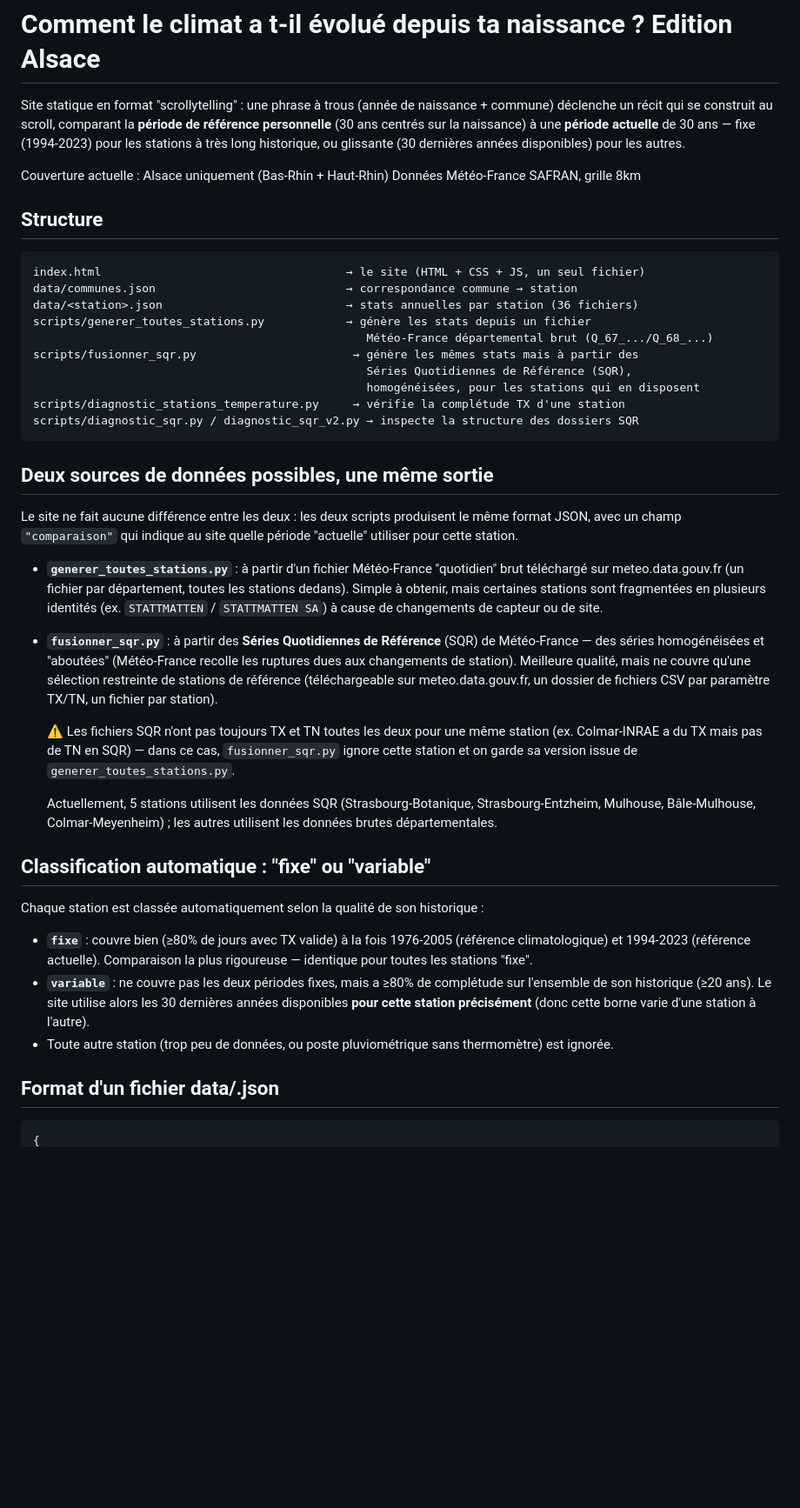
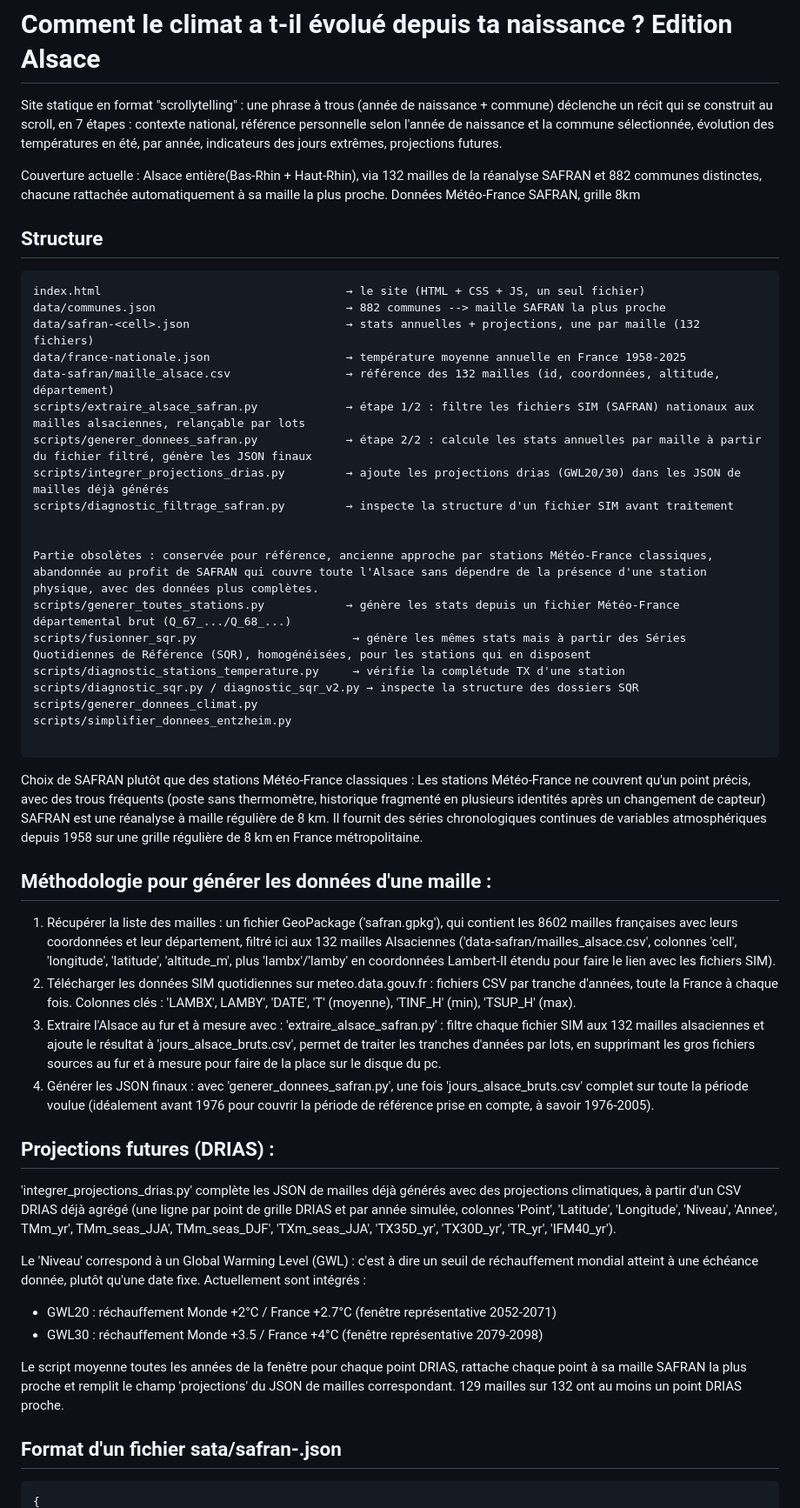
Before and after one commit to pplms-star/climat_naissance, a Markdown page: README.md, the part around one of its changes. Shown at 87% size. Drawn GitHub-style; blank space fills up the shorter version.

````diff
--- a/README.md
+++ b/README.md
@@ -1,73 +1,58 @@
 [README.md](https://github.com/user-attachments/files/29789842/README.md)
 # Comment le climat a t-il évolué depuis ta naissance ? Edition Alsace
 Site statique en format "scrollytelling" : une phrase à trous (année de
-naissance + commune) déclenche un récit qui se construit au scroll,
-comparant la **période de référence personnelle** (30 ans centrés sur la
-naissance) à une **période actuelle** de 30 ans — fixe (1994-2023) pour les
-stations à très long historique, ou glissante (30 dernières années
-disponibles) pour les autres.
+naissance + commune) déclenche un récit qui se construit au scroll, en 7 étapes : contexte national, référence personnelle selon l'année de naissance et la commune sélectionnée, évolution des températures en été, par année, indicateurs des jours extrêmes, projections futures.
 
-Couverture actuelle : Alsace uniquement (Bas-Rhin + Haut-Rhin)
+
+Couverture actuelle : Alsace entière(Bas-Rhin + Haut-Rhin), via 132 mailles de la réanalyse SAFRAN et 882 communes distinctes, chacune rattachée automatiquement à sa maille la plus proche.
 Données Météo-France SAFRAN, grille 8km
 
 ## Structure
 
 ```
 index.html                                    → le site (HTML + CSS + JS, un seul fichier)
-data/communes.json                            → correspondance commune → station
-data/<station>.json                           → stats annuelles par station (36 fichiers)
-scripts/generer_toutes_stations.py            → génère les stats depuis un fichier
-                                                 Météo-France départemental brut (Q_67_.../Q_68_...)
-scripts/fusionner_sqr.py                       → génère les mêmes stats mais à partir des
-                                                 Séries Quotidiennes de Référence (SQR),
-                                                 homogénéisées, pour les stations qui en disposent
+data/communes.json                            → 882 communes --> maille SAFRAN la plus proche
+data/safran-<cell>.json                       → stats annuelles + projections, une par maille (132 fichiers)
+data/france-nationale.json                    → température moyenne annuelle en France 1958-2025
+data-safran/maille_alsace.csv                 → référence des 132 mailles (id, coordonnées, altitude, département)
+scripts/extraire_alsace_safran.py             → étape 1/2 : filtre les fichiers SIM (SAFRAN) nationaux aux mailles alsaciennes, relançable par lots
+scripts/generer_donnees_safran.py             → étape 2/2 : calcule les stats annuelles par maille à partir du fichier filtré, génère les JSON finaux
+scripts/integrer_projections_drias.py         → ajoute les projections drias (GWL20/30) dans les JSON de mailles déjà générés
+scripts/diagnostic_filtrage_safran.py         → inspecte la structure d'un fichier SIM avant traitement
+
+
+Partie obsolètes : conservée pour référence, ancienne approche par stations Météo-France classiques, abandonnée au profit de SAFRAN qui couvre toute l'Alsace sans dépendre de la présence d'une station physique, avec des données plus complètes.
+scripts/generer_toutes_stations.py            → génère les stats depuis un fichier Météo-France départemental brut (Q_67_.../Q_68_...)
+scripts/fusionner_sqr.py                       → génère les mêmes stats mais à partir des Séries Quotidiennes de Référence (SQR), homogénéisées, pour les stations qui en disposent
 scripts/diagnostic_stations_temperature.py     → vérifie la complétude TX d'une station
 scripts/diagnostic_sqr.py / diagnostic_sqr_v2.py → inspecte la structure des dossiers SQR
+scripts/generer_donnees_climat.py
+scripts/simplifier_donnees_entzheim.py
+
 ```
+Choix de SAFRAN plutôt que des stations Météo-France classiques :
+Les stations Météo-France ne couvrent qu'un point précis, avec des trous fréquents (poste sans thermomètre, historique fragmenté en plusieurs identités après un changement de capteur)
+SAFRAN est une réanalyse à maille régulière de 8 km.
+Il fournit des séries chronologiques continues de variables atmosphériques depuis 1958 sur une grille régulière de 8 km en France métropolitaine.
 
-## Deux sources de données possibles, une même sortie
 
-Le site ne fait aucune différence entre les deux : les deux scripts
-produisent le même format JSON, avec un champ `"comparaison"` qui indique
-au site quelle période "actuelle" utiliser pour cette station.
+## Méthodologie pour générer les données d'une maille :
+1. Récupérer la liste des mailles : un fichier GeoPackage ('safran.gpkg'), qui contient les 8602 mailles françaises avec leurs coordonnées et leur département, filtré ici aux 132 mailles Alsaciennes ('data-safran/mailles_alsace.csv', colonnes 'cell', 'longitude', 'latitude', 'altitude_m', plus 'lambx'/'lamby' en coordonnées Lambert-II étendu pour faire le lien avec les fichiers SIM).
+2. Télécharger les données SIM quotidiennes sur meteo.data.gouv.fr : fichiers CSV par tranche d'années, toute la France à chaque fois. Colonnes clés : 'LAMBX', LAMBY', 'DATE', 'T' (moyenne), 'TINF_H' (min), 'TSUP_H' (max).
+3. Extraire l'Alsace au fur et à mesure avec : 'extraire_alsace_safran.py' : filtre chaque fichier SIM aux 132 mailles alsaciennes et ajoute le résultat à 'jours_alsace_bruts.csv', permet de traiter les tranches d'années par lots, en supprimant les gros fichiers sources au fur et à mesure pour faire de la place sur le disque du pc.
+4. Générer les JSON finaux : avec 'generer_donnees_safran.py', une fois 'jours_alsace_bruts.csv' complet sur toute la période voulue (idéalement avant 1976 pour couvrir la période de référence prise en compte, à savoir 1976-2005).
 
-- **`generer_toutes_stations.py`** : à partir d'un fichier Météo-France
-  "quotidien" brut téléchargé sur meteo.data.gouv.fr (un fichier par
-  département, toutes les stations dedans). Simple à obtenir, mais certaines
-  stations sont fragmentées en plusieurs identités (ex. `STATTMATTEN` /
-  `STATTMATTEN SA`) à cause de changements de capteur ou de site.
+## Projections futures (DRIAS) :
+'integrer_projections_drias.py' complète les JSON de mailles déjà générés avec des projections climatiques, à partir d'un CSV DRIAS déjà agrégé (une ligne par point de grille DRIAS et par année simulée, colonnes 'Point', 'Latitude', 'Longitude', 'Niveau', 'Annee', TMm_yr', TMm_seas_JJA', TMm_seas_DJF', 'TXm_seas_JJA', 'TX35D_yr', 'TX30D_yr', 'TR_yr', 'IFM40_yr').
 
-- **`fusionner_sqr.py`** : à partir des **Séries Quotidiennes de Référence**
-  (SQR) de Météo-France — des séries homogénéisées et "aboutées" (Météo-France
-  recolle les ruptures dues aux changements de station). Meilleure qualité,
-  mais ne couvre qu'une sélection restreinte de stations de référence
-  (téléchargeable sur meteo.data.gouv.fr, un dossier de fichiers CSV par
-  paramètre TX/TN, un fichier par station).
+Le 'Niveau' correspond à un Global Warming Level (GWL) : c'est à dire un seuil de réchauffement mondial atteint à une échéance donnée, plutôt qu'une date fixe.
+Actuellement sont intégrés :
+- GWL20 : réchauffement Monde +2°C / France +2.7°C (fenêtre représentative 2052-2071)
+- GWL30 : réchauffement Monde +3.5 / France +4°C (fenêtre représentative 2079-2098)
 
-  ⚠️ Les fichiers SQR n'ont pas toujours TX et TN toutes les deux pour une
-  même station (ex. Colmar-INRAE a du TX mais pas de TN en SQR) — dans ce
-  cas, `fusionner_sqr.py` ignore cette station et on garde sa version issue
-  de `generer_toutes_stations.py`.
+Le script moyenne toutes les années de la fenêtre pour chaque point DRIAS, rattache chaque point à sa maille SAFRAN la plus proche et remplit le champ 'projections' du JSON de mailles correspondant.
+129 mailles sur 132 ont au moins un point DRIAS proche.
 
-  Actuellement, 5 stations utilisent les données SQR (Strasbourg-Botanique,
-  Strasbourg-Entzheim, Mulhouse, Bâle-Mulhouse, Colmar-Meyenheim) ; les
-  autres utilisent les données brutes départementales.
-
-## Classification automatique : "fixe" ou "variable"
-
-Chaque station est classée automatiquement selon la qualité de son historique :
-
-- **`fixe`** : couvre bien (≥80% de jours avec TX valide) à la fois
-  1976-2005 (référence climatologique) et 1994-2023 (référence actuelle).
-  Comparaison la plus rigoureuse — identique pour toutes les stations "fixe".
-- **`variable`** : ne couvre pas les deux périodes fixes, mais a ≥80% de
-  complétude sur l'ensemble de son historique (≥20 ans). Le site utilise
-  alors les 30 dernières années disponibles **pour cette station précisément**
-  (donc cette borne varie d'une station à l'autre).
-- Toute autre station (trop peu de données, ou poste pluviométrique sans
-  thermomètre) est ignorée.
-
-## Format d'un fichier data/<station>.json
-
+## Format d'un fichier sata/safran-<cell>.json
 ```json
 {
````
Also changed, not shown: other parts of README.md (+43 -52 lines).
